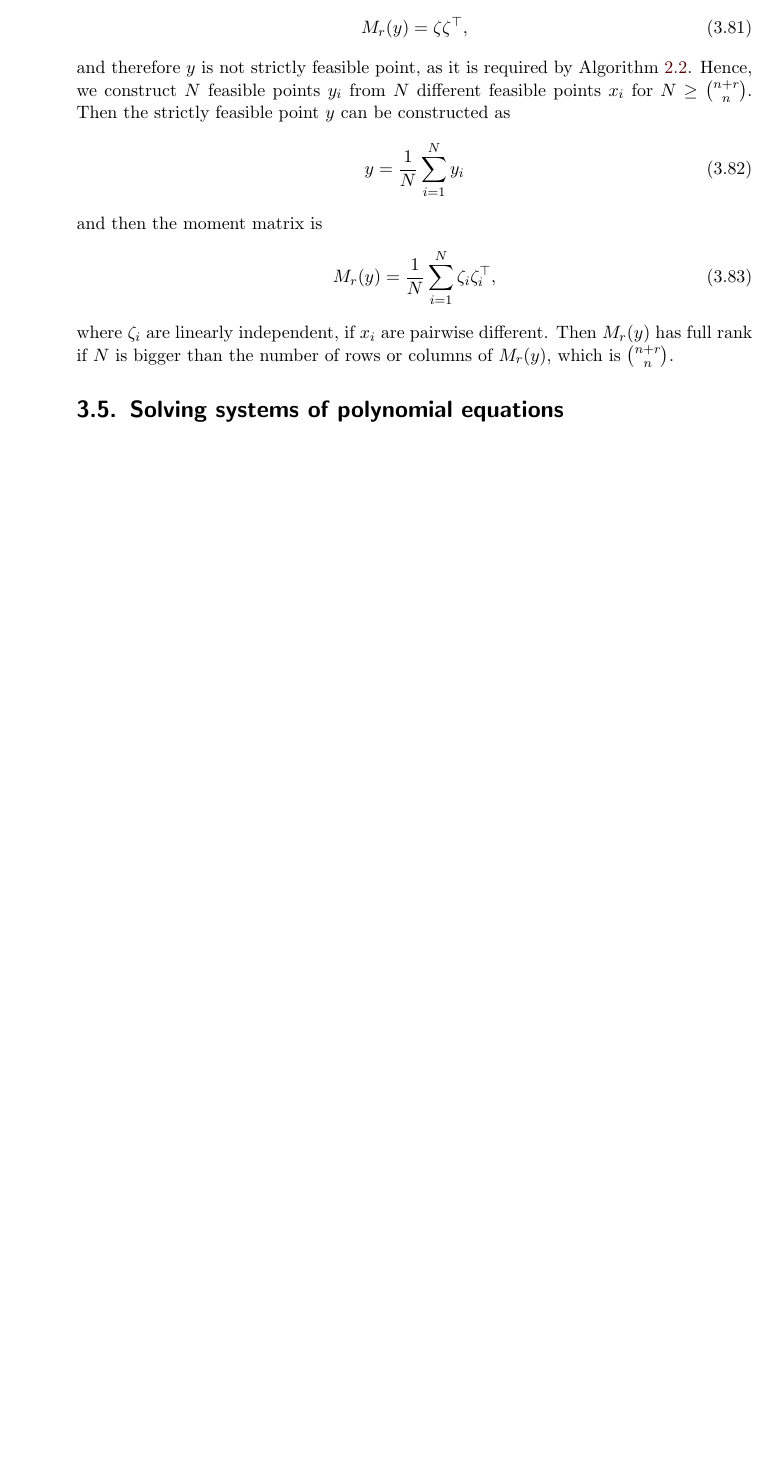
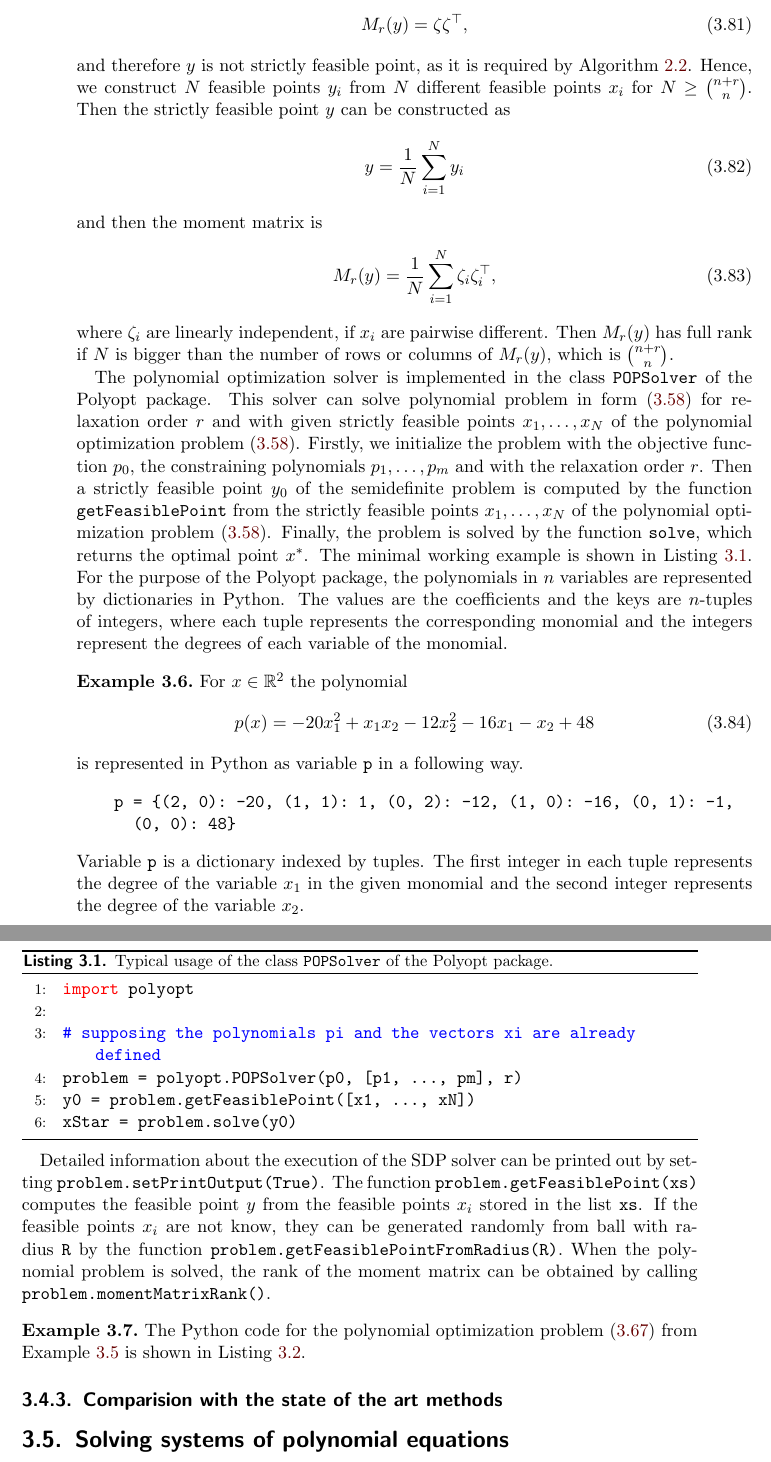
Before and after one commit to PavelTrutman/SDPinComputerVision, a LaTeX thesis (thesis.tex, which reads POP.tex): part of page 45 of 49 before the commit and two parts of pages 45 and 46 of 51 after it, the two joined at a grey line, cut so that both start at the same text, the shorter picture padded with empty space. The pictures show the PDF file thesis.pdf that the author committed with the source.

Commit message:
Usage of the POP solver.

```diff
--- a/POP.tex
+++ b/POP.tex
@@ -557,3 +557,41 @@ and then the moment matrix is
 where $\zeta_i$ are linearly independent, if $x_i$ are pairwise different.
 Then $M_r(y)$ has full rank if $N$ is bigger than the number of rows or columns of $M_r(y)$, which is ${\binom{n+r}{n}}$.
 
+The polynomial optimization solver is implemented in the class \texttt{POPSolver} of the Polyopt package.
+This solver can solve polynomial problem in form \refeqb{POP:opt:polmin} for relaxation order $r$ and with given strictly feasible points $x_1, \ldots, x_N$ of the polynomial optimization problem \refeqb{POP:opt:polmin}.
+Firstly, we initialize the problem with the objective function $p_0$, the constraining polynomials $p_1, \ldots, p_m$ and with the relaxation order $r$.
+Then a strictly feasible point $y_0$ of the semidefinite problem is computed by the function \texttt{getFeasiblePoint} from the strictly feasible points $x_1, \ldots, x_N$ of the polynomial optimization problem \refeqb{POP:opt:polmin}.
+Finally, the problem is solved by the function \texttt{solve}, which returns the optimal point $x^*$.
+The minimal working example is shown in \reflis{POP:opt:usage}.
+For the purpose of the Polyopt package, the polynomials in $n$ variables are represented by dictionaries in Python.
+The values are the coefficients and the keys are $n$-tuples of integers, where each tuple represents the corresponding monomial and the integers represent the degrees of each variable of the monomial.
+
+\begin{example}
+  For $x\in\R^2$ the polynomial
+  \begin{align}
+    p(x) &= -20x_1^2 + x_1x_2 -12x_2^2 -16x_1 -x_2 +48
+  \end{align}
+  is represented in Python as variable \texttt{p} in a following way.
+\begin{verbatim}
+    p = {(2, 0): -20, (1, 1): 1, (0, 2): -12, (1, 0): -16, (0, 1): -1,
+      (0, 0): 48}
+\end{verbatim}
+  Variable \texttt{p} is a dictionary indexed by tuples.
+  The first integer in each tuple represents the degree of the variable $x_1$ in the given monomial and the second integer represents the degree of the variable $x_2$.
+\end{example}
+
+\begin{lstlisting}[language=python, caption={Typical usage of the class \texttt{POPSolver} of the Polyopt package.}, labellis={POP:opt:usage}]
+import polyopt
+
+# supposing the polynomials pi and the vectors xi are already defined
+problem = polyopt.POPSolver(p0, [p1, ..., pm], r)
+y0 = problem.getFeasiblePoint([x1, ..., xN])
+xStar = problem.solve(y0)
+\end{lstlisting}
+
+Detailed information about the execution of the SDP solver can be printed out by setting \texttt{problem.setPrintOutput(True)}.
+The function \texttt{problem.getFeasiblePoint(xs)} computes the feasible point $y$ from the feasible points $x_i$ stored in the list \texttt{xs}.
+If the feasible points $x_i$ are not know, they can be generated randomly from ball with radius \texttt{R} by the function \texttt{problem.getFeasiblePointFromRadius(R)}.
+When the polynomial problem is solved, the rank of the moment matrix can be obtained by calling \texttt{problem.momentMatrixRank()}.
+
+\begin{example}
@@ -560 +601,37 @@ Then $M_r(y)$ has full rank if $N$ is bigger than the number of rows or columns
+import polyopt
+
+# objective function
+p0 = {(1, 0): -1, (0, 1): -3/2}
+
+# constraint functions
+p1 =  {(2, 0): -20, (1, 1): 1, (0, 2): -12, (1, 0): -16, (0, 1): -1, (0, 0): 48}
+p2 =  {(2, 0): 12, (1, 1): -58, (0, 2): 3, (1, 0): 46, (0, 1): -47, (0, 0): 44}
+
+# feasible points of the polynomial problem
+x1 = array([[1], [1]])
+x2 = array([[2], [2]])
+x3 = array([[-1], [-1]])
+x4 = array([[-2], [1]])
+x5 = array([[1], [2]])
+x6 = array([[0], [2]])
+
+# degree of the relaxation
+r = 2
+
+# initialize the solver
+problem = polyopt.POPSolver(p0, [p1, p2], r)
+
+# obtain a feasible point of the SDP problem from the feasible points of the polynomial problem
+y0 = problem.getFeasiblePoint([x1, x2, x3, x4, x5, x6])
+
+# enable outputs
+problem.setPrintOutput(True)
+
+#solve!
+xStar = problem.solve(y0)
+\end{lstlisting}
+\end{example}
+
+\subsection{Comparision with the state of the art methods}
+
 \section{Solving systems of polynomial equations}
```
Also changed, not shown: SDP.tex (+2 -2 lines), acronyms.tex (+1 -0 lines), thesis.tex (+4 -0 lines), thesis.pdf, POP.tex (5 more changed lines).
